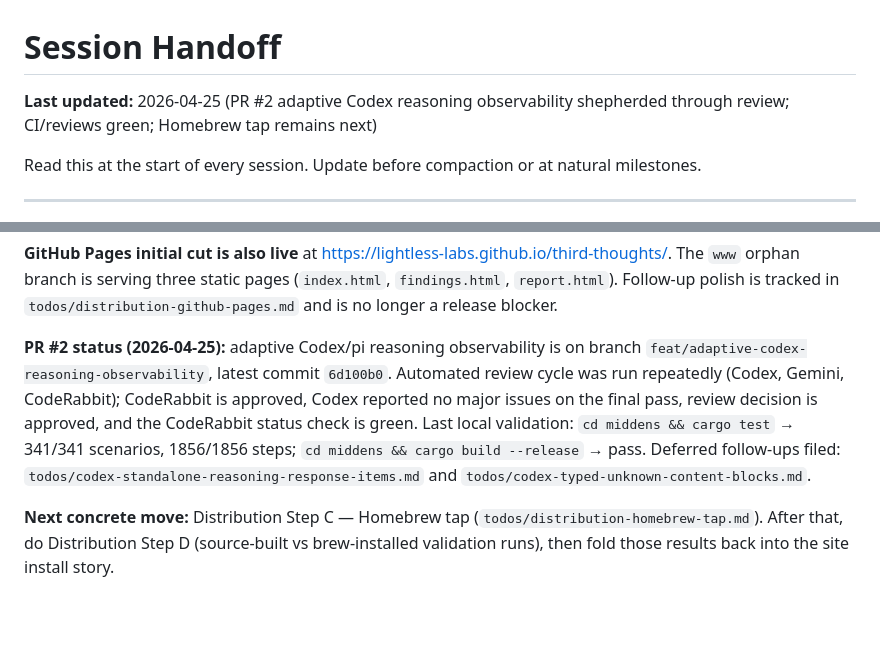
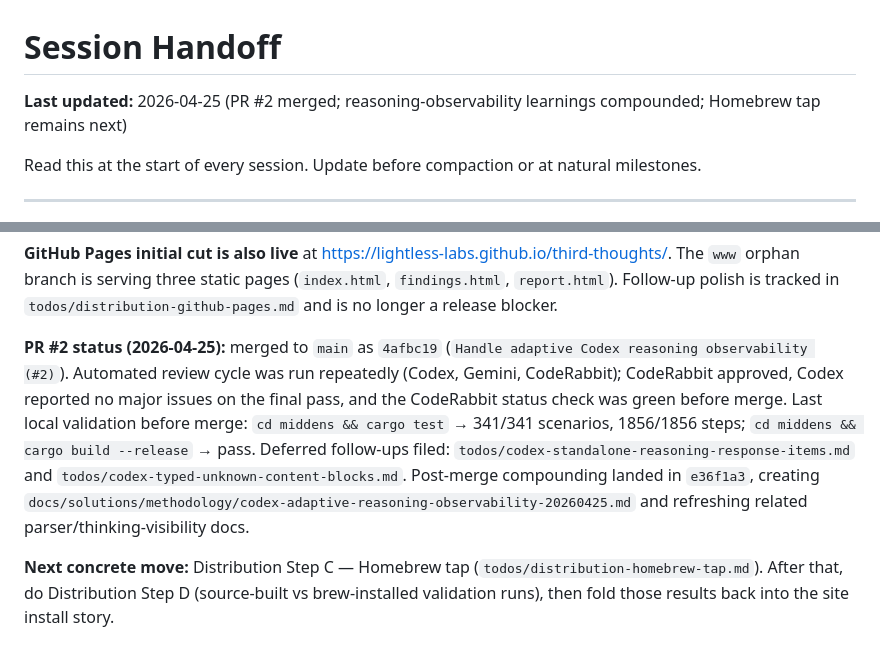
Before and after one commit to Lightless-Labs/third-thoughts, a Markdown page: docs/HANDOFF.md, 2 parts joined by grey strips. Rendered like a GitHub page; blank space fills up the shorter version.

Commit message:
Refresh handoff after PR 2 merge

```diff
--- a/docs/HANDOFF.md
+++ b/docs/HANDOFF.md
@@ -1,6 +1,6 @@
 # Session Handoff
 
-**Last updated:** 2026-04-25 (PR #2 adaptive Codex reasoning observability shepherded through review; CI/reviews green; Homebrew tap remains next)
+**Last updated:** 2026-04-25 (PR #2 merged; reasoning-observability learnings compounded; Homebrew tap remains next)
 
 Read this at the start of every session. Update before compaction or at natural milestones.
 
@@ -24,7 +24,7 @@ Full-corpus validation result (2026-04-14, 13,423 sessions, `--all`):
 
 **GitHub Pages initial cut is also live** at <https://lightless-labs.github.io/third-thoughts/>. The `www` orphan branch is serving three static pages (`index.html`, `findings.html`, `report.html`). Follow-up polish is tracked in `todos/distribution-github-pages.md` and is no longer a release blocker.
 
-**PR #2 status (2026-04-25):** adaptive Codex/pi reasoning observability is on branch `feat/adaptive-codex-reasoning-observability`, latest commit `6d100b0`. Automated review cycle was run repeatedly (Codex, Gemini, CodeRabbit); CodeRabbit is approved, Codex reported no major issues on the final pass, review decision is approved, and the CodeRabbit status check is green. Last local validation: `cd middens && cargo test` → 341/341 scenarios, 1856/1856 steps; `cd middens && cargo build --release` → pass. Deferred follow-ups filed: `todos/codex-standalone-reasoning-response-items.md` and `todos/codex-typed-unknown-content-blocks.md`.
+**PR #2 status (2026-04-25):** merged to `main` as `4afbc19` (`Handle adaptive Codex reasoning observability (#2)`). Automated review cycle was run repeatedly (Codex, Gemini, CodeRabbit); CodeRabbit approved, Codex reported no major issues on the final pass, and the CodeRabbit status check was green before merge. Last local validation before merge: `cd middens && cargo test` → 341/341 scenarios, 1856/1856 steps; `cd middens && cargo build --release` → pass. Deferred follow-ups filed: `todos/codex-standalone-reasoning-response-items.md` and `todos/codex-typed-unknown-content-blocks.md`. Post-merge compounding landed in `e36f1a3`, creating `docs/solutions/methodology/codex-adaptive-reasoning-observability-20260425.md` and refreshing related parser/thinking-visibility docs.
 
 **Next concrete move:** Distribution Step C — Homebrew tap (`todos/distribution-homebrew-tap.md`). After that, do Distribution Step D (source-built vs brew-installed validation runs), then fold those results back into the site install story.
 
```
